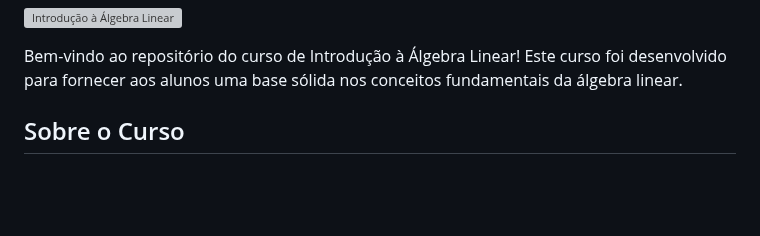
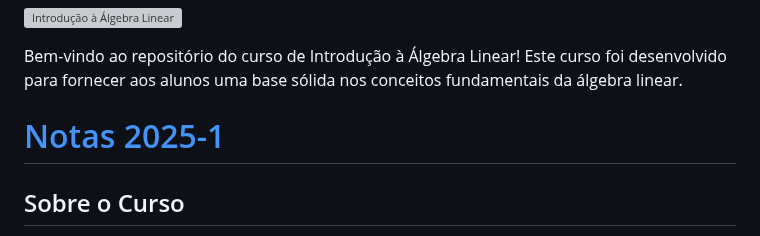
Before and after one commit to oangelo/Introducao-a-Algebra-Linear, a Markdown page: README.md, the part around the change. Rendered like a GitHub page; blank space fills up the shorter version; grey boxes are pictures that could not be loaded.

Commit message:
Adicionando notas

```diff
--- a/README.md
+++ b/README.md
@@ -2,6 +2,8 @@
 
 
 Bem-vindo ao repositório do curso de Introdução à Álgebra Linear! Este curso foi desenvolvido para fornecer aos alunos uma base sólida nos conceitos fundamentais da álgebra linear.
+
+# [Notas 2025-1](notas/2025.md)
 
 ## Sobre o Curso
 
```
Also changed, not shown: notas/2025.md (added, +22 -0 lines).
